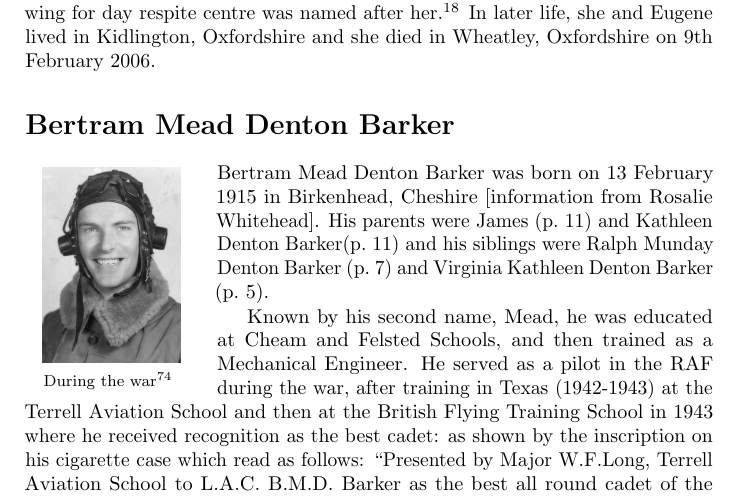
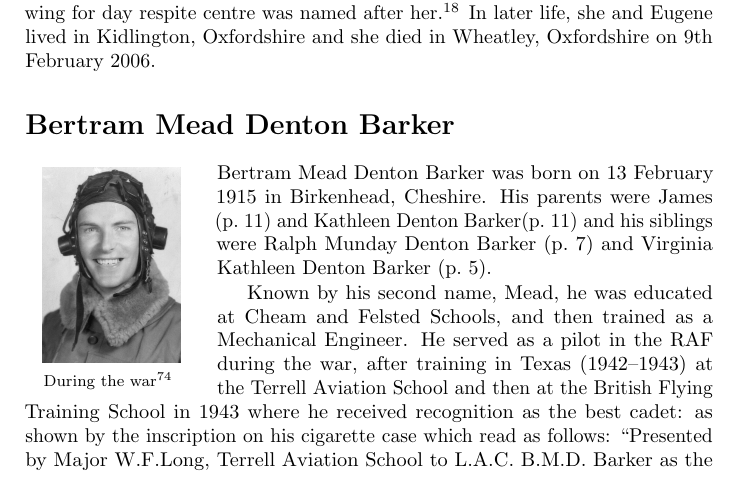
Before and after one commit to samwilson/cfb, a LaTeX book (main.tex, which reads biographies/Bertram_Mead_Denton_Barker.tex): part of page 6 of 54, cut so that both start at the same text. Compiled offline with pdfLaTeX.

Commit message:
Update Bertram_Mead_Denton_Barker.tex

```diff
--- a/biographies/Bertram_Mead_Denton_Barker.tex
+++ b/biographies/Bertram_Mead_Denton_Barker.tex
@@ -1,8 +1,8 @@
 \biohead{Bertram Mead Denton Barker}{During the war\cite{BMDBwar}}
 
-Bertram Mead Denton Barker was born on 13 February 1915 in Birkenhead, Cheshire [information from Rosalie Whitehead].  His parents were James (\p{James_Denton_Barker}) and Kathleen Denton Barker(\p{Kathleen_Munday}) and his siblings were Ralph Munday Denton Barker (\p{Ralph_Munday_Denton-Barker}) and Virginia Kathleen Denton Barker (\p{Virginia_Kathleen_Denton_Barker}).
+Bertram Mead Denton Barker was born on 13 February 1915 in Birkenhead, Cheshire.  His parents were James (\p{James_Denton_Barker}) and Kathleen Denton Barker(\p{Kathleen_Munday}) and his siblings were Ralph Munday Denton Barker (\p{Ralph_Munday_Denton-Barker}) and Virginia Kathleen Denton Barker (\p{Virginia_Kathleen_Denton_Barker}).
 
-Known by his second name, Mead, he was educated at Cheam and Felsted Schools, and then trained as a Mechanical Engineer. He served as a pilot in the RAF during the war,  after training in Texas (1942-1943) at the Terrell Aviation School and then at the British Flying Training School in 1943 where he  received recognition as the best cadet:  as shown by the inscription on his cigarette case which read as follows: ``Presented by Major W.F.Long, Terrell Aviation School to L.A.C. B.M.D. Barker as the best all round cadet of the Tenth Course at No. 1 British Flying Training School 1st January 1943.''
+Known by his second name, Mead, he was educated at Cheam and Felsted Schools, and then trained as a Mechanical Engineer. He served as a pilot in the RAF during the war,  after training in Texas (1942--1943) at the Terrell Aviation School and then at the British Flying Training School in 1943 where he  received recognition as the best cadet:  as shown by the inscription on his cigarette case which read as follows: ``Presented by Major W.F.Long, Terrell Aviation School to L.A.C. B.M.D. Barker as the best all round cadet of the Tenth Course at No. 1 British Flying Training School 1st January 1943.''
 
 After demobilisation he was employed as an engineer in the Midlands. He married Charlotte Marion Rabus on 18th March 1948 at the Marylebone Presbyterian Church \cite{TheTimes1948-03-22} and had one daughter (Rosalie).
 
```
